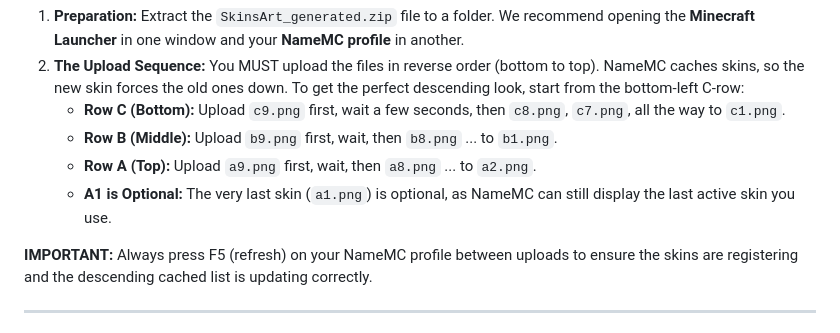
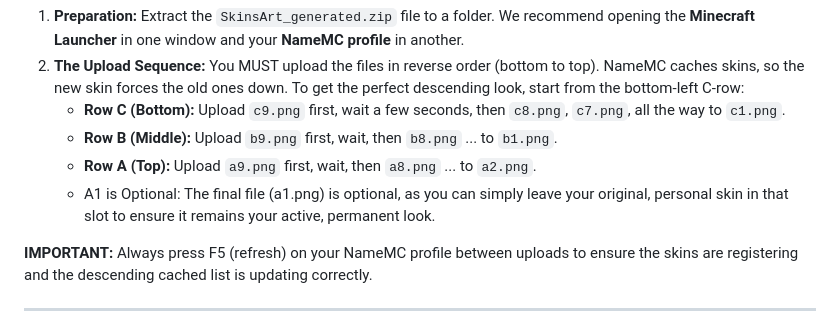
Before and after one commit to srbrop/SkinsArts-Studio, a Markdown page: README.md, the part around the change. Drawn GitHub-style.

```diff
--- a/README.md
+++ b/README.md
@@ -66,7 +66,7 @@ This is the critical step to avoid having your mural marked as "recycled" or "sp
     *   **Row C (Bottom):** Upload `c9.png` first, wait a few seconds, then `c8.png`, `c7.png`, all the way to `c1.png`.
     *   **Row B (Middle):** Upload `b9.png` first, wait, then `b8.png` ... to `b1.png`.
     *   **Row A (Top):** Upload `a9.png` first, wait, then `a8.png` ... to `a2.png`.
-    *   **A1 is Optional:** The very last skin (`a1.png`) is optional, as NameMC can still display the last active skin you use.
+    *   A1 is Optional: The final file (a1.png) is optional, as you can simply leave your original, personal skin in that slot to ensure it remains your active, permanent look.
 
 **IMPORTANT:** Always press F5 (refresh) on your NameMC profile between uploads to ensure the skins are registering and the descending cached list is updating correctly.
 
```
